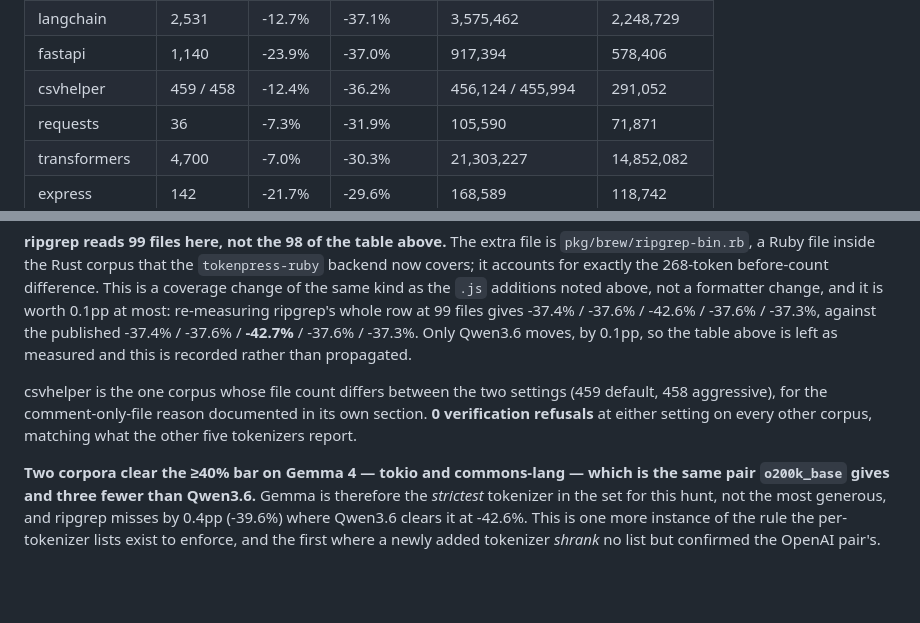
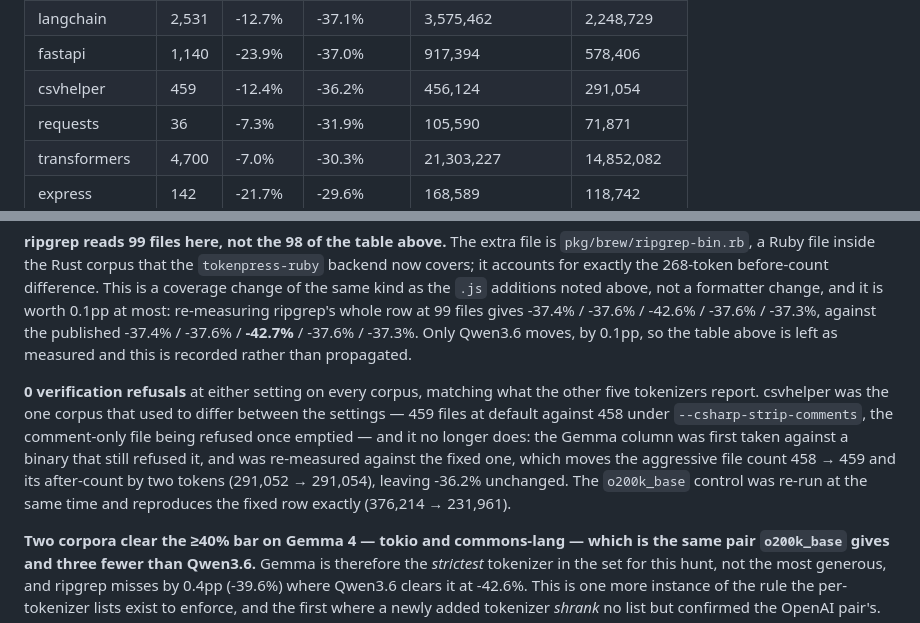
Before and after one commit to starone99/TokenPress, a Markdown page: benchmarks/RESULTS.md, 2 parts joined by grey strips. Rendered like a GitHub page; blank space fills up the shorter version.

Commit message:
benchmarks: re-measure csvhelper on Gemma against the fixed refusal
Rebasing the Gemma work onto master picked up 08c4ce1, which stopped the
tree-sitter backends refusing comment-only files. csvhelper is the one
corpus that contains such a file, so its Gemma column had been measured
against a binary that still refused it.

Re-measured with the fix in: the aggressive file count moves 458 -> 459,
matching the default run, and the after-count moves by two tokens
(291,052 -> 291,054). -36.2% is unchanged, and csvhelper is no longer a
corpus whose file count differs between the two settings. The o200k
control was re-run at the same time and reproduces the post-fix row
exactly (459 files, 376,214 -> 231,961, -38.3%).

No other corpus is affected -- commons-lang and gin contain no
comment-only file, which is why the defect was invisible in their
numbers in the first place.

Coverage gate green: exit 0, 11,538 lines / 0 missed / 100.00%.

```diff
--- a/benchmarks/RESULTS.md
+++ b/benchmarks/RESULTS.md
@@ -1277,7 +1277,7 @@ stopped growing after csvhelper.
 | ripgrep | 99 | -20.9% | -39.6% | 494,063 | 298,643 |
 | langchain | 2,531 | -12.7% | -37.1% | 3,575,462 | 2,248,729 |
 | fastapi | 1,140 | -23.9% | -37.0% | 917,394 | 578,406 |
-| csvhelper | 459 / 458 | -12.4% | -36.2% | 456,124 / 455,994 | 291,052 |
+| csvhelper | 459 | -12.4% | -36.2% | 456,124 | 291,054 |
 | requests | 36 | -7.3% | -31.9% | 105,590 | 71,871 |
 | transformers | 4,700 | -7.0% | -30.3% | 21,303,227 | 14,852,082 |
 | express | 142 | -21.7% | -29.6% | 168,589 | 118,742 |
@@ -1296,10 +1296,16 @@ most: re-measuring ripgrep's whole row at 99 files gives -37.4% / -37.6% /
 -37.6% / -37.3%. Only Qwen3.6 moves, by 0.1pp, so the table above is left
 as measured and this is recorded rather than propagated.
 
-csvhelper is the one corpus whose file count differs between the two settings
-(459 default, 458 aggressive), for the comment-only-file reason documented in
-its own section. **0 verification refusals** at either setting on every other
-corpus, matching what the other five tokenizers report.
+**0 verification refusals** at either setting on every corpus, matching what
+the other five tokenizers report. csvhelper was the one corpus that used to
+differ between the settings — 459 files at default against 458 under
+`--csharp-strip-comments`, the comment-only file being refused once emptied —
+and it no longer does: the Gemma column was first taken against a binary that
+still refused it, and was re-measured against the fixed one, which moves the
+aggressive file count 458 → 459 and its after-count by two tokens
+(291,052 → 291,054), leaving -36.2% unchanged. The `o200k_base` control was
+re-run at the same time and reproduces the fixed row exactly
+(376,214 → 231,961).
 
 **Two corpora clear the ≥40% bar on Gemma 4 — tokio and commons-lang — which
 is the same pair `o200k_base` gives and three fewer than Qwen3.6.** Gemma is
```
